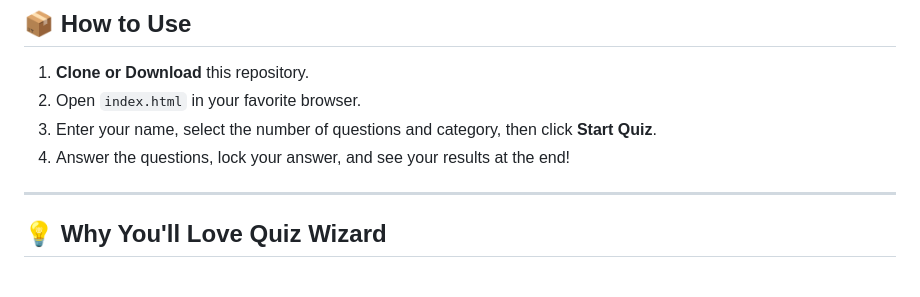
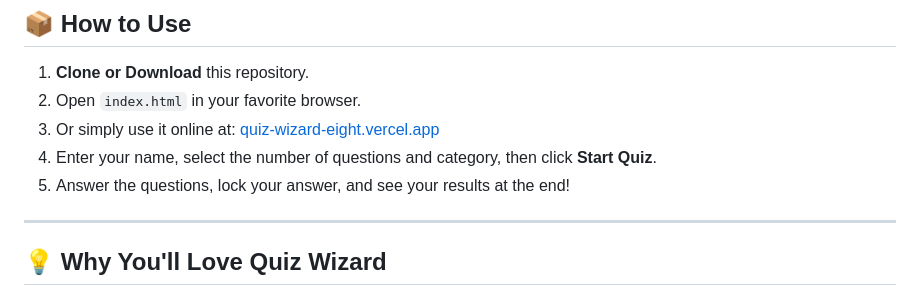
Before and after one commit to TheLearningHead/Quiz-App, a Markdown page: README.md, the part around the change. Rendered like a GitHub page.

```diff
--- a/README.md
+++ b/README.md
@@ -42,8 +42,9 @@ Quiz Wizard is a web-based quiz application designed to provide an engaging and
 
 1. **Clone or Download** this repository.
 2. Open `index.html` in your favorite browser.
-3. Enter your name, select the number of questions and category, then click **Start Quiz**.
-4. Answer the questions, lock your answer, and see your results at the end!
+3. Or simply use it online at: [quiz-wizard-eight.vercel.app](https://quiz-wizard-eight.vercel.app/)
+4. Enter your name, select the number of questions and category, then click **Start Quiz**.
+5. Answer the questions, lock your answer, and see your results at the end!
 
 ---
 
```
